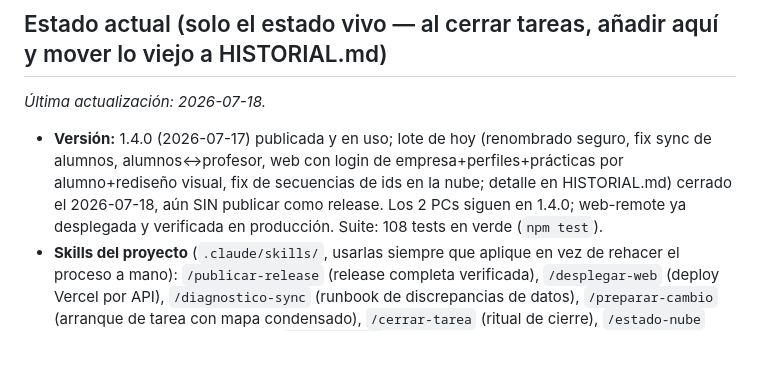
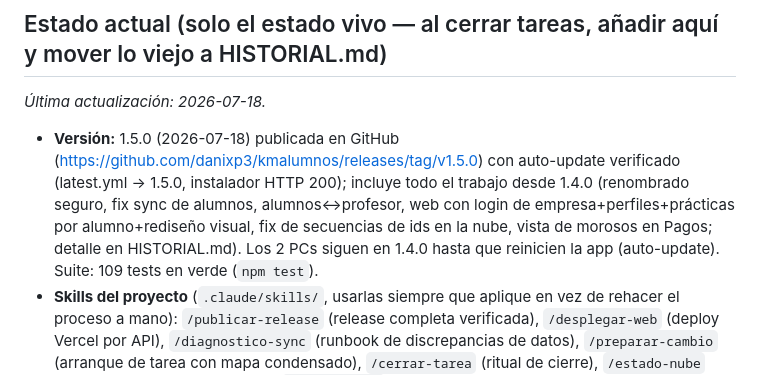
Before and after one commit to danixp3/kmalumnos, a Markdown page: CLAUDE.md, the part around the change. Drawn GitHub-style; blank space fills up the shorter version.

Commit message:
docs: estado y historial tras release v1.5.0

```diff
--- a/CLAUDE.md
+++ b/CLAUDE.md
@@ -44,7 +44,7 @@ HISTORIAL.md  → historial de tareas cerradas (leer solo si hace falta contexto
 ## Estado actual (solo el estado vivo — al cerrar tareas, añadir aquí y mover lo viejo a HISTORIAL.md)
 _Última actualización: 2026-07-18._
 
-- **Versión:** 1.4.0 (2026-07-17) publicada y en uso; lote de hoy (renombrado seguro, fix sync de alumnos, alumnos↔profesor, web con login de empresa+perfiles+prácticas por alumno+rediseño visual, fix de secuencias de ids en la nube; detalle en HISTORIAL.md) cerrado el 2026-07-18, aún SIN publicar como release. Los 2 PCs siguen en 1.4.0; web-remote ya desplegada y verificada en producción. Suite: 108 tests en verde (`npm test`).
+- **Versión:** 1.5.0 (2026-07-18) publicada en GitHub (https://github.com/danixp3/kmalumnos/releases/tag/v1.5.0) con auto-update verificado (latest.yml → 1.5.0, instalador HTTP 200); incluye todo el trabajo desde 1.4.0 (renombrado seguro, fix sync de alumnos, alumnos↔profesor, web con login de empresa+perfiles+prácticas por alumno+rediseño visual, fix de secuencias de ids en la nube, vista de morosos en Pagos; detalle en HISTORIAL.md). Los 2 PCs siguen en 1.4.0 hasta que reinicien la app (auto-update). Suite: 109 tests en verde (`npm test`).
 - **Skills del proyecto** (`.claude/skills/`, usarlas siempre que aplique en vez de rehacer el proceso a mano): `/publicar-release` (release completa verificada), `/desplegar-web` (deploy Vercel por API), `/diagnostico-sync` (runbook de discrepancias de datos), `/preparar-cambio` (arranque de tarea con mapa condensado), `/cerrar-tarea` (ritual de cierre), `/estado-nube` (chequeo rápido local vs nube), `/cambiar-web` (desarrollo de web-remote con mapa + smoke test), `/cambiar-app` (desarrollo de escritorio: anclas + receta punta a punta + tests), `/mejorar-ui` (rediseño iterativo de las dos interfaces).
 - **MCPs:** Supabase, GitHub y Vercel en `.mcp.json` (git-ignored). El `gh` CLI da 401: para GitHub usar el MCP o la API REST con ese token.
 - **CRÍTICO pendiente (A5):** RLS sigue en `allow_all` — la BD sigue expuesta (repo público + anon key en `sync.js`). El sistema multi-empresa ya está implementado (empresa_id en las 7 tablas, UI de cuenta en Ajustes, web-remote con login de empresa) pero falta cerrar el candado: 1) iniciar sesión en Ajustes → Cuenta de empresa en ambos PCs, 2) verificar sync en ambos, 3) cambiar RLS a `empresa_id = auth.uid()` en las 7 tablas, 4) re-backfill de filas con `empresa_id NULL` creadas entre medias. Requiere acceso físico a ambos PCs; NO ejecutar sin confirmación explícita del usuario.
```
Also changed, not shown: HISTORIAL.md (+1 -0 lines).
